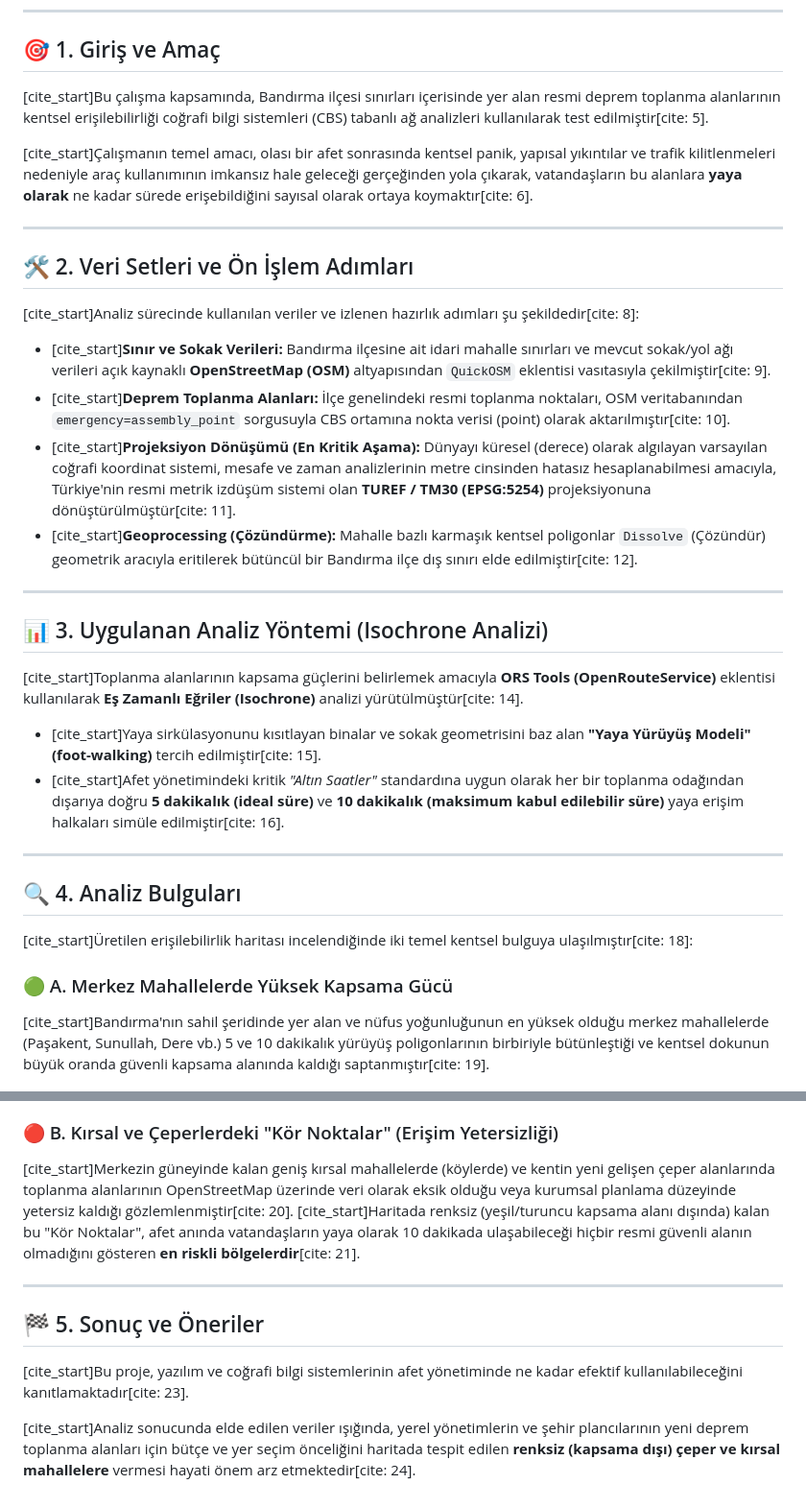
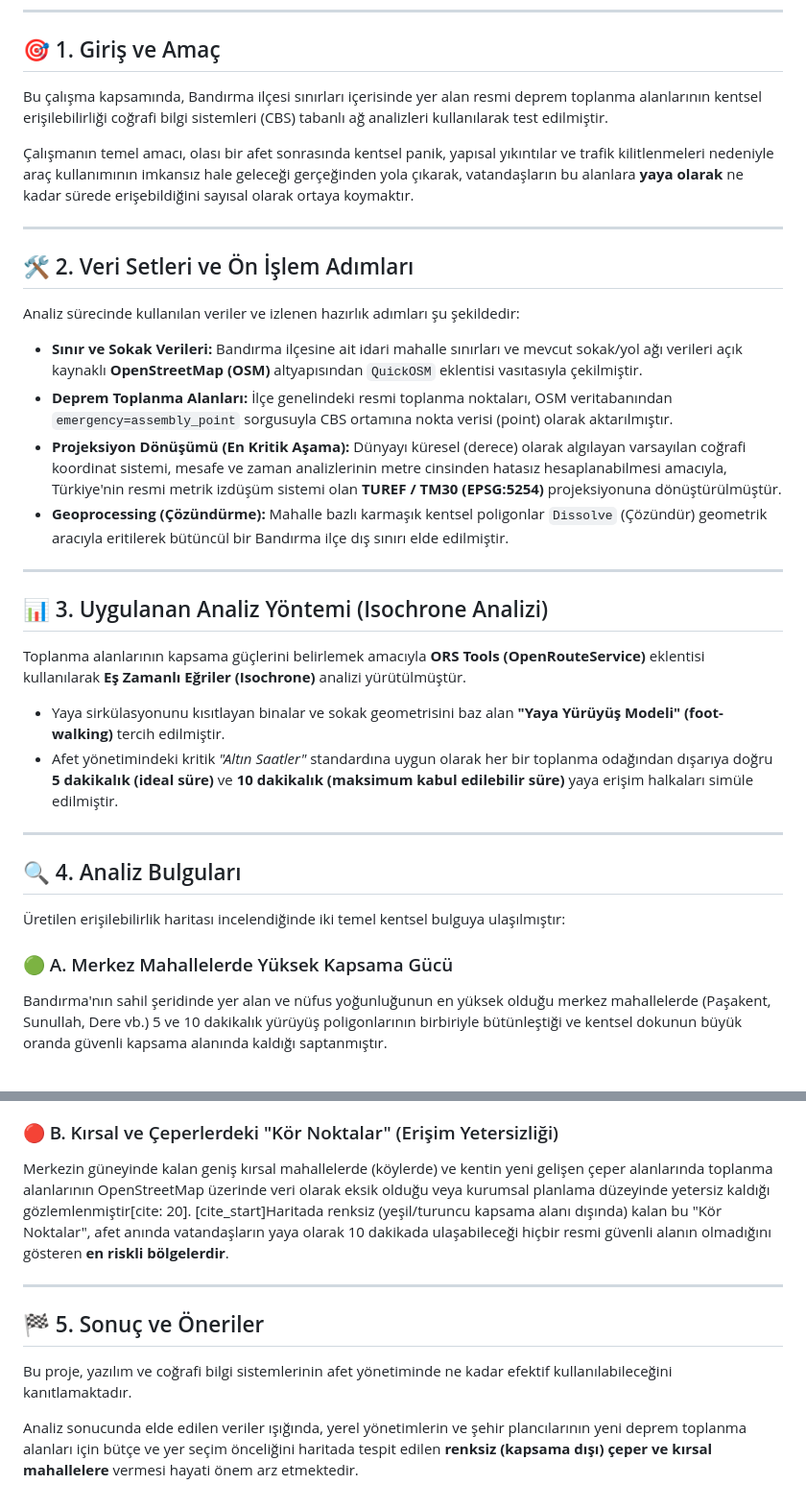
Before and after one commit to yoruware/bandirma-deprem-analizi, a Markdown page: README.md, 2 parts joined by grey strips. Shown at 96% size. GitHub-like rendering.

Commit message:
Fix formatting issues in README.md

```diff
--- a/README.md
+++ b/README.md
@@ -5,44 +5,44 @@ Bu proje, Balıkesir ili Bandırma ilçesi sınırlarındaki resmi deprem toplan
 ---
 
 ## 🎯 1. Giriş ve Amaç
-[cite_start]Bu çalışma kapsamında, Bandırma ilçesi sınırları içerisinde yer alan resmi deprem toplanma alanlarının kentsel erişilebilirliği coğrafi bilgi sistemleri (CBS) tabanlı ağ analizleri kullanılarak test edilmiştir[cite: 5].
+Bu çalışma kapsamında, Bandırma ilçesi sınırları içerisinde yer alan resmi deprem toplanma alanlarının kentsel erişilebilirliği coğrafi bilgi sistemleri (CBS) tabanlı ağ analizleri kullanılarak test edilmiştir.
 
-[cite_start]Çalışmanın temel amacı, olası bir afet sonrasında kentsel panik, yapısal yıkıntılar ve trafik kilitlenmeleri nedeniyle araç kullanımının imkansız hale geleceği gerçeğinden yola çıkarak, vatandaşların bu alanlara **yaya olarak** ne kadar sürede erişebildiğini sayısal olarak ortaya koymaktır[cite: 6].
+Çalışmanın temel amacı, olası bir afet sonrasında kentsel panik, yapısal yıkıntılar ve trafik kilitlenmeleri nedeniyle araç kullanımının imkansız hale geleceği gerçeğinden yola çıkarak, vatandaşların bu alanlara **yaya olarak** ne kadar sürede erişebildiğini sayısal olarak ortaya koymaktır.
 
 ---
 
 ## 🛠️ 2. Veri Setleri ve Ön İşlem Adımları
-[cite_start]Analiz sürecinde kullanılan veriler ve izlenen hazırlık adımları şu şekildedir[cite: 8]:
+Analiz sürecinde kullanılan veriler ve izlenen hazırlık adımları şu şekildedir:
 
-* [cite_start]**Sınır ve Sokak Verileri:** Bandırma ilçesine ait idari mahalle sınırları ve mevcut sokak/yol ağı verileri açık kaynaklı **OpenStreetMap (OSM)** altyapısından `QuickOSM` eklentisi vasıtasıyla çekilmiştir[cite: 9].
-* [cite_start]**Deprem Toplanma Alanları:** İlçe genelindeki resmi toplanma noktaları, OSM veritabanından `emergency=assembly_point` sorgusuyla CBS ortamına nokta verisi (point) olarak aktarılmıştır[cite: 10].
-* [cite_start]**Projeksiyon Dönüşümü (En Kritik Aşama):** Dünyayı küresel (derece) olarak algılayan varsayılan coğrafi koordinat sistemi, mesafe ve zaman analizlerinin metre cinsinden hatasız hesaplanabilmesi amacıyla, Türkiye'nin resmi metrik izdüşüm sistemi olan **TUREF / TM30 (EPSG:5254)** projeksiyonuna dönüştürülmüştür[cite: 11].
-* [cite_start]**Geoprocessing (Çözündürme):** Mahalle bazlı karmaşık kentsel poligonlar `Dissolve` (Çözündür) geometrik aracıyla eritilerek bütüncül bir Bandırma ilçe dış sınırı elde edilmiştir[cite: 12].
+* **Sınır ve Sokak Verileri:** Bandırma ilçesine ait idari mahalle sınırları ve mevcut sokak/yol ağı verileri açık kaynaklı **OpenStreetMap (OSM)** altyapısından `QuickOSM` eklentisi vasıtasıyla çekilmiştir.
+* **Deprem Toplanma Alanları:** İlçe genelindeki resmi toplanma noktaları, OSM veritabanından `emergency=assembly_point` sorgusuyla CBS ortamına nokta verisi (point) olarak aktarılmıştır.
+* **Projeksiyon Dönüşümü (En Kritik Aşama):** Dünyayı küresel (derece) olarak algılayan varsayılan coğrafi koordinat sistemi, mesafe ve zaman analizlerinin metre cinsinden hatasız hesaplanabilmesi amacıyla, Türkiye'nin resmi metrik izdüşüm sistemi olan **TUREF / TM30 (EPSG:5254)** projeksiyonuna dönüştürülmüştür.
+* **Geoprocessing (Çözündürme):** Mahalle bazlı karmaşık kentsel poligonlar `Dissolve` (Çözündür) geometrik aracıyla eritilerek bütüncül bir Bandırma ilçe dış sınırı elde edilmiştir.
 
 ---
 
 ## 📊 3. Uygulanan Analiz Yöntemi (Isochrone Analizi)
-[cite_start]Toplanma alanlarının kapsama güçlerini belirlemek amacıyla **ORS Tools (OpenRouteService)** eklentisi kullanılarak **Eş Zamanlı Eğriler (Isochrone)** analizi yürütülmüştür[cite: 14].
+Toplanma alanlarının kapsama güçlerini belirlemek amacıyla **ORS Tools (OpenRouteService)** eklentisi kullanılarak **Eş Zamanlı Eğriler (Isochrone)** analizi yürütülmüştür.
 
-* [cite_start]Yaya sirkülasyonunu kısıtlayan binalar ve sokak geometrisini baz alan **"Yaya Yürüyüş Modeli" (foot-walking)** tercih edilmiştir[cite: 15].
-* [cite_start]Afet yönetimindeki kritik *"Altın Saatler"* standardına uygun olarak her bir toplanma odağından dışarıya doğru **5 dakikalık (ideal süre)** ve **10 dakikalık (maksimum kabul edilebilir süre)** yaya erişim halkaları simüle edilmiştir[cite: 16].
+* Yaya sirkülasyonunu kısıtlayan binalar ve sokak geometrisini baz alan **"Yaya Yürüyüş Modeli" (foot-walking)** tercih edilmiştir.
+* Afet yönetimindeki kritik *"Altın Saatler"* standardına uygun olarak her bir toplanma odağından dışarıya doğru **5 dakikalık (ideal süre)** ve **10 dakikalık (maksimum kabul edilebilir süre)** yaya erişim halkaları simüle edilmiştir.
 
 ---
 
 ## 🔍 4. Analiz Bulguları
-[cite_start]Üretilen erişilebilirlik haritası incelendiğinde iki temel kentsel bulguya ulaşılmıştır[cite: 18]:
+Üretilen erişilebilirlik haritası incelendiğinde iki temel kentsel bulguya ulaşılmıştır:
 
 ### 🟢 A. Merkez Mahallelerde Yüksek Kapsama Gücü
-[cite_start]Bandırma'nın sahil şeridinde yer alan ve nüfus yoğunluğunun en yüksek olduğu merkez mahallelerde (Paşakent, Sunullah, Dere vb.) 5 ve 10 dakikalık yürüyüş poligonlarının birbiriyle bütünleştiği ve kentsel dokunun büyük oranda güvenli kapsama alanında kaldığı saptanmıştır[cite: 19].
+Bandırma'nın sahil şeridinde yer alan ve nüfus yoğunluğunun en yüksek olduğu merkez mahallelerde (Paşakent, Sunullah, Dere vb.) 5 ve 10 dakikalık yürüyüş poligonlarının birbiriyle bütünleştiği ve kentsel dokunun büyük oranda güvenli kapsama alanında kaldığı saptanmıştır.
 
 ![Erişilebilirlik Analizi Haritası](https://github.com/yoruware/bandirma-deprem-analizi/blob/main/output/isochrone_map.png?raw=true)
 
 ### 🔴 B. Kırsal ve Çeperlerdeki "Kör Noktalar" (Erişim Yetersizliği)
-[cite_start]Merkezin güneyinde kalan geniş kırsal mahallelerde (köylerde) ve kentin yeni gelişen çeper alanlarında toplanma alanlarının OpenStreetMap üzerinde veri olarak eksik olduğu veya kurumsal planlama düzeyinde yetersiz kaldığı gözlemlenmiştir[cite: 20]. [cite_start]Haritada renksiz (yeşil/turuncu kapsama alanı dışında) kalan bu "Kör Noktalar", afet anında vatandaşların yaya olarak 10 dakikada ulaşabileceği hiçbir resmi güvenli alanın olmadığını gösteren **en riskli bölgelerdir**[cite: 21].
+Merkezin güneyinde kalan geniş kırsal mahallelerde (köylerde) ve kentin yeni gelişen çeper alanlarında toplanma alanlarının OpenStreetMap üzerinde veri olarak eksik olduğu veya kurumsal planlama düzeyinde yetersiz kaldığı gözlemlenmiştir[cite: 20]. [cite_start]Haritada renksiz (yeşil/turuncu kapsama alanı dışında) kalan bu "Kör Noktalar", afet anında vatandaşların yaya olarak 10 dakikada ulaşabileceği hiçbir resmi güvenli alanın olmadığını gösteren **en riskli bölgelerdir**.
 
 ---
 
 ## 🏁 5. Sonuç ve Öneriler
-[cite_start]Bu proje, yazılım ve coğrafi bilgi sistemlerinin afet yönetiminde ne kadar efektif kullanılabileceğini kanıtlamaktadır[cite: 23].
+Bu proje, yazılım ve coğrafi bilgi sistemlerinin afet yönetiminde ne kadar efektif kullanılabileceğini kanıtlamaktadır.
 
-[cite_start]Analiz sonucunda elde edilen veriler ışığında, yerel yönetimlerin ve şehir plancılarının yeni deprem toplanma alanları için bütçe ve yer seçim önceliğini haritada tespit edilen **renksiz (kapsama dışı) çeper ve kırsal mahallelere** vermesi hayati önem arz etmektedir[cite: 24].
+Analiz sonucunda elde edilen veriler ışığında, yerel yönetimlerin ve şehir plancılarının yeni deprem toplanma alanları için bütçe ve yer seçim önceliğini haritada tespit edilen **renksiz (kapsama dışı) çeper ve kırsal mahallelere** vermesi hayati önem arz etmektedir.
```
